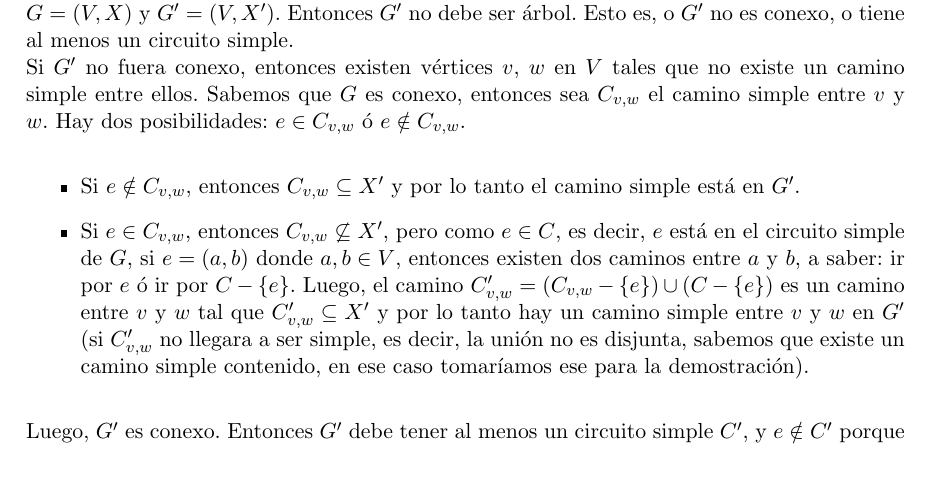
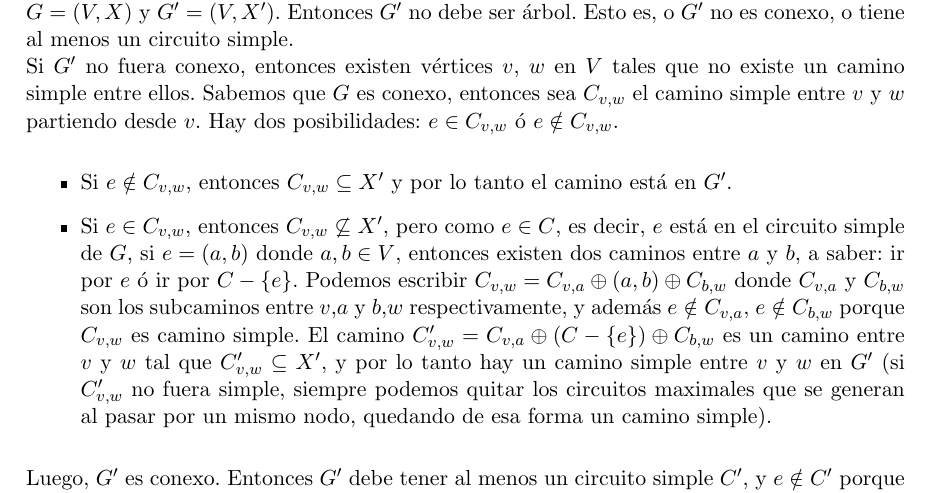
Before and after one commit to fgasperij/algo3-tp1, a LaTeX document (tp2/informe/Informe.tex, which reads tp2/informe/ej3.tex): part of page 5 of 8, cut so that both start at the same text. Compiled offline with pdfLaTeX; a LaTeX package or settings file that is missing is left out.

Commit message:
P3: Escribí mejor una parte de la demo del lema.

```diff
--- a/tp2/informe/ej3.tex
+++ b/tp2/informe/ej3.tex
@@ -18,10 +18,10 @@ Sea $G = (V,X)$ un grafo conexo con exactamente un circuito simple $C$. Sea $e$
 Supongamos que $G' = (V,X')$ no es un árbol generador de $G$. Esto es, $G'$ no es generador de $G$, o no es árbol. \\
 Si no fuera generador, entonces no tendría los mismos nodos que $G$, lo cual es absurdo porque $G = (V,X)$ y $G' = (V,X')$.
 Entonces $G'$ no debe ser árbol. Esto es, o $G'$ no es conexo, o tiene al menos un circuito simple. \\
-Si $G'$ no fuera conexo, entonces existen vértices $v$, $w$ en $V$ tales que no existe un camino simple entre ellos. Sabemos que $G$ es conexo, entonces sea $C_{v,w}$ el camino simple entre $v$ y $w$. Hay dos posibilidades: $e \in C_{v,w}$ ó $e \notin C_{v,w}$.
+Si $G'$ no fuera conexo, entonces existen vértices $v$, $w$ en $V$ tales que no existe un camino simple entre ellos. Sabemos que $G$ es conexo, entonces sea $C_{v,w}$ el camino simple entre $v$ y $w$ partiendo desde $v$. Hay dos posibilidades: $e \in C_{v,w}$ ó $e \notin C_{v,w}$.
 \begin{itemize}
-\item Si $e \notin C_{v,w}$, entonces $C_{v,w} \subseteq X'$ y por lo tanto el camino simple está en $G'$.
-\item Si $e \in C_{v,w}$, entonces $C_{v,w} \not\subseteq X'$, pero como $e \in C$, es decir, $e$ está en el circuito simple de $G$, si $e = (a,b)$ donde $a, b \in V$, entonces existen dos caminos entre $a$ y $b$, a saber: ir por $e$ ó ir por $C - \left\{e\right\}$. Luego, el camino $C'_{v,w} = (C_{v,w} - \left\{e\right\}) \cup (C - \left\{e\right\})$ es un camino entre $v$ y $w$ tal que $C'_{v,w} \subseteq X'$ y por lo tanto hay un camino simple entre $v$ y $w$ en $G'$ (si $C'_{v,w}$ no llegara a ser simple, es decir, la unión no es disjunta, sabemos que existe un camino simple contenido, en ese caso tomaríamos ese para la demostración).
+\item Si $e \notin C_{v,w}$, entonces $C_{v,w} \subseteq X'$ y por lo tanto el camino está en $G'$.
+\item Si $e \in C_{v,w}$, entonces $C_{v,w} \not\subseteq X'$, pero como $e \in C$, es decir, $e$ está en el circuito simple de $G$, si $e = (a,b)$ donde $a, b \in V$, entonces existen dos caminos entre $a$ y $b$, a saber: ir por $e$ ó ir por $C - \left\{e\right\}$. Podemos escribir $C_{v,w} = C_{v,a} \oplus (a,b) \oplus C_{b,w}$ donde $C_{v,a}$ y $C_{b,w}$ son los subcaminos entre $v$,$a$ y $b$,$w$ respectivamente, y además $e \notin C_{v,a}$, $e \notin C_{b,w}$ porque $C_{v,w}$ es camino simple. El camino $C'_{v,w} = C_{v,a} \oplus (C - \left\{e\right\}) \oplus C_{b,w}$ es un camino entre $v$ y $w$ tal que $C'_{v,w} \subseteq X'$, y por lo tanto hay un camino simple entre $v$ y $w$ en $G'$ (si $C'_{v,w}$ no fuera simple, siempre podemos quitar los circuitos maximales que se generan al pasar por un mismo nodo, quedando de esa forma un camino simple).
 \end{itemize}
 Luego, $G'$ es conexo. Entonces $G'$ debe tener al menos un circuito simple $C'$, y $e \notin C'$ porque $e \notin X'$. Pero esto implica que $G$ tiene dos circuitos simples distintos porque $C' \subseteq X' \subseteq X$, y $C' \neq C$ pues $e \in C$, lo cual es absurdo porque por hipótesis $G$ tiene exactamente un circuito simple. El absurdo provino de suponer que $G'$ no es árbol generador de $G$. \\ Por lo tanto, $G'$ es un árbol generador de $G$.
 \end{proof}
```
